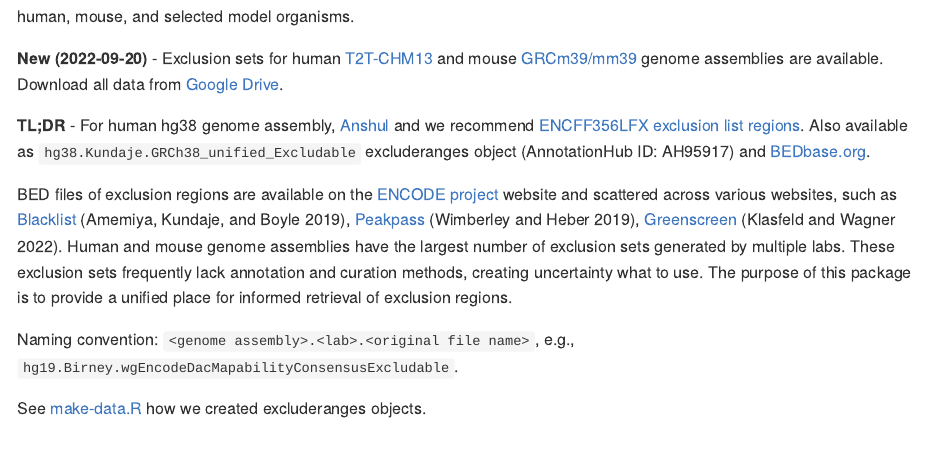
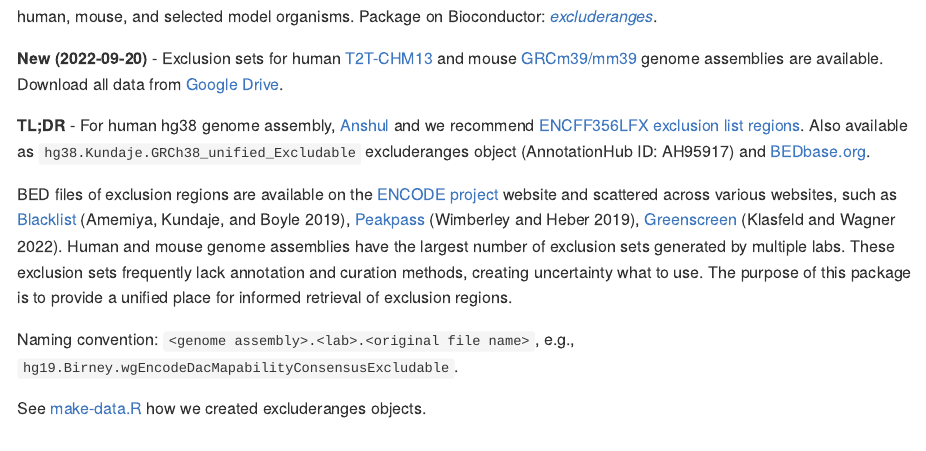
Before and after one commit to dozmorovlab/excluderanges, an R Markdown document (README.Rmd): the page in a window 1100 px wide, from 560 px down. The pictures show the output file README.md that the author committed with the source, drawn offline in the style of GitHub; long lines of code are wrapped.

Commit message:
Add Bioconductor link

```diff
--- a/README.Rmd
+++ b/README.Rmd
@@ -27,6 +27,7 @@ library(BiocStyle)
 
 Coordinates of problematic genomic regions that should be avoided when
 working with genomic data. For human, mouse, and selected model organisms.
+Package on Bioconductor: `r BiocStyle::Biocpkg("excluderanges")`.
 
 <!-- badges: start
 [![Lifecycle: experimental](https://img.shields.io/badge/lifecycle-experimental-orange.svg)](https://lifecycle.r-lib.org/articles/stages.html#experimental)
```
Also changed, not shown: vignettes/excluderanges.Rmd (+1 -0 lines), README.md.
